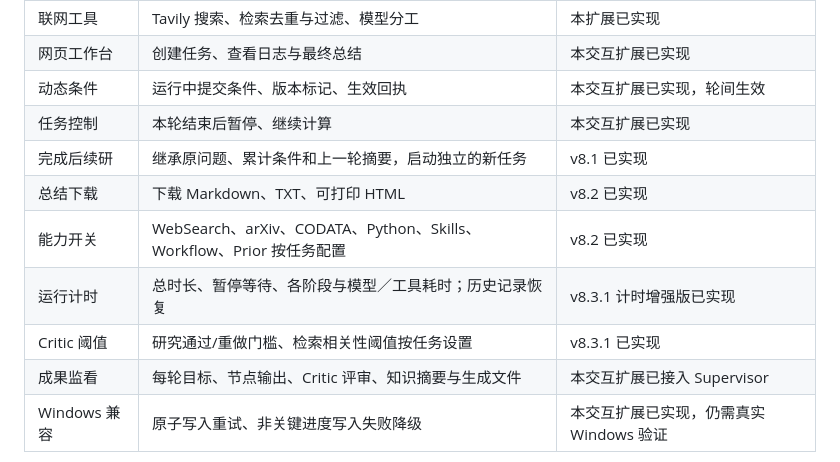
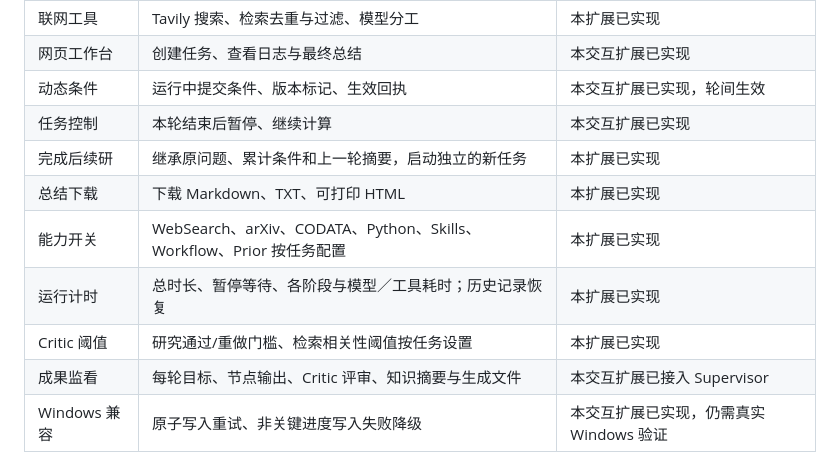
Before and after one commit to yxhnb10/physmaster-interactive, a Markdown page: README.md, the part around the change. Rendered like a GitHub page.

```diff
--- a/README.md
+++ b/README.md
@@ -27,11 +27,11 @@ PhysMaster 的原始研究框架、MCTS 搜索、多 Agent 协作及 LANDAU 知
 | 网页工作台 | 创建任务、查看日志与最终总结 | 本交互扩展已实现 |
 | 动态条件 | 运行中提交条件、版本标记、生效回执 | 本交互扩展已实现，轮间生效 |
 | 任务控制 | 本轮结束后暂停、继续计算 | 本交互扩展已实现 |
-| 完成后续研 | 继承原问题、累计条件和上一轮摘要，启动独立的新任务 | v8.1 已实现 |
-| 总结下载 | 下载 Markdown、TXT、可打印 HTML | v8.2 已实现 |
-| 能力开关 | WebSearch、arXiv、CODATA、Python、Skills、Workflow、Prior 按任务配置 | v8.2 已实现 |
-| 运行计时 | 总时长、暂停等待、各阶段与模型／工具耗时；历史记录恢复 | v8.3.1 计时增强版已实现 |
-| Critic 阈值 | 研究通过/重做门槛、检索相关性阈值按任务设置 | v8.3.1 已实现 |
+| 完成后续研 | 继承原问题、累计条件和上一轮摘要，启动独立的新任务 | 本扩展已实现 |
+| 总结下载 | 下载 Markdown、TXT、可打印 HTML | 本扩展已实现 |
+| 能力开关 | WebSearch、arXiv、CODATA、Python、Skills、Workflow、Prior 按任务配置 | 本扩展已实现 |
+| 运行计时 | 总时长、暂停等待、各阶段与模型／工具耗时；历史记录恢复 |本扩展已实现 |
+| Critic 阈值 | 研究通过/重做门槛、检索相关性阈值按任务设置 | 本扩展已实现|
 | 成果监看 | 每轮目标、节点输出、Critic 评审、知识摘要与生成文件 | 本交互扩展已接入 Supervisor |
 | Windows 兼容 | 原子写入重试、非关键进度写入失败降级 | 本交互扩展已实现，仍需真实 Windows 验证 |
 
```
